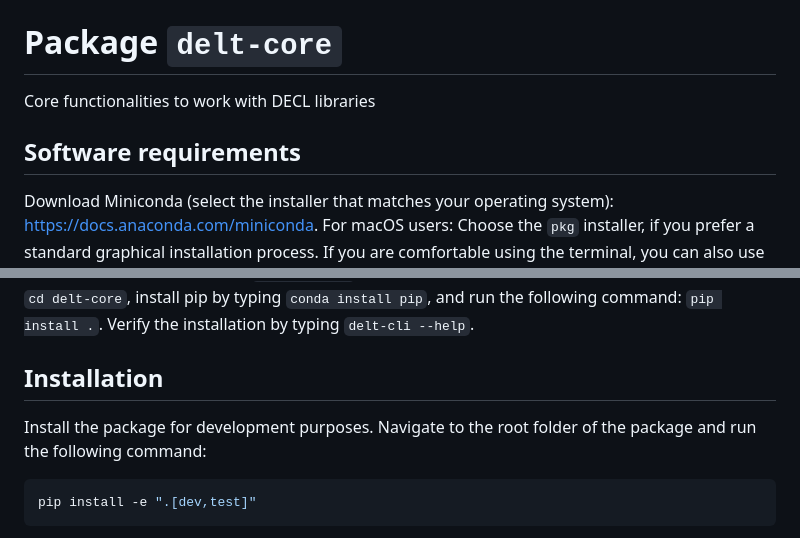
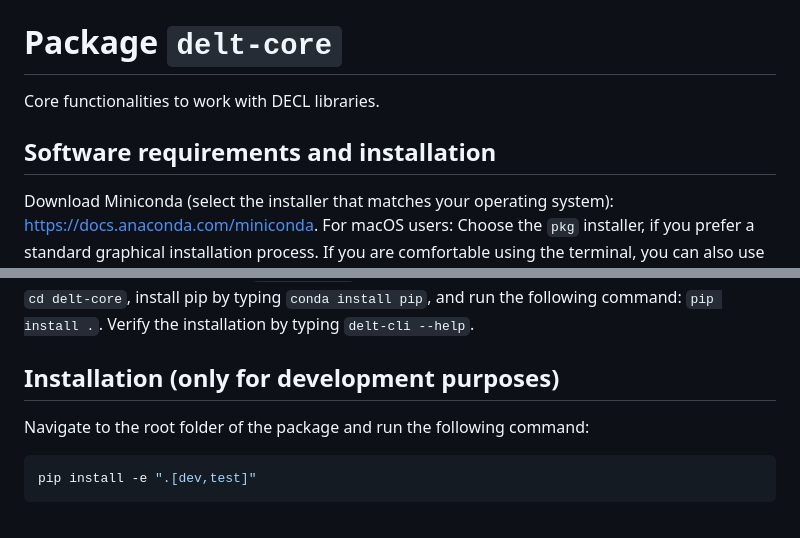
Before and after one commit to DELTechnology/delt-core, a Markdown page: README.md, 2 parts joined by grey strips. GitHub-like rendering.

````diff
--- a/README.md
+++ b/README.md
@@ -1,7 +1,7 @@
 # Package `delt-core`
-Core functionalities to work with DECL libraries
+Core functionalities to work with DECL libraries.
 
-## Software requirements
+## Software requirements and installation
 
 Download Miniconda (select the installer that matches your operating system): https://docs.anaconda.com/miniconda. For macOS users: Choose the `pkg` installer, if you prefer a standard graphical installation process. If you are comfortable using the terminal, you can also use the `bash` installer. After installation, open the terminal and verify the installation by typing `conda --version`.
 
@@ -12,9 +12,8 @@ Generate a new SSH key by typing `ssh-keygen -t ed25519 -C "your_email@example.c
 Go to the repository on GitHub: https://github.com/DELTechnology/delt-core. Click the **Code** button, select **SSH**, and copy the URL to the clipboard. In the terminal, navigate to the directory where you want to clone the repository and type `git clone URL` (replace URL with the link in the clipboard). Verify the download by typing `ls delt-core`. Navigate to the root folder of the package by typing `cd delt-core`, install pip by typing `conda install pip`, and run the following command: `pip install .`. Verify the installation by typing `delt-cli --help`.
 
 
-## Installation
+## Installation (only for development purposes)
 
-Install the package for development purposes.
 Navigate to the root folder of the package and run the following command:
 
 ```bash
````
